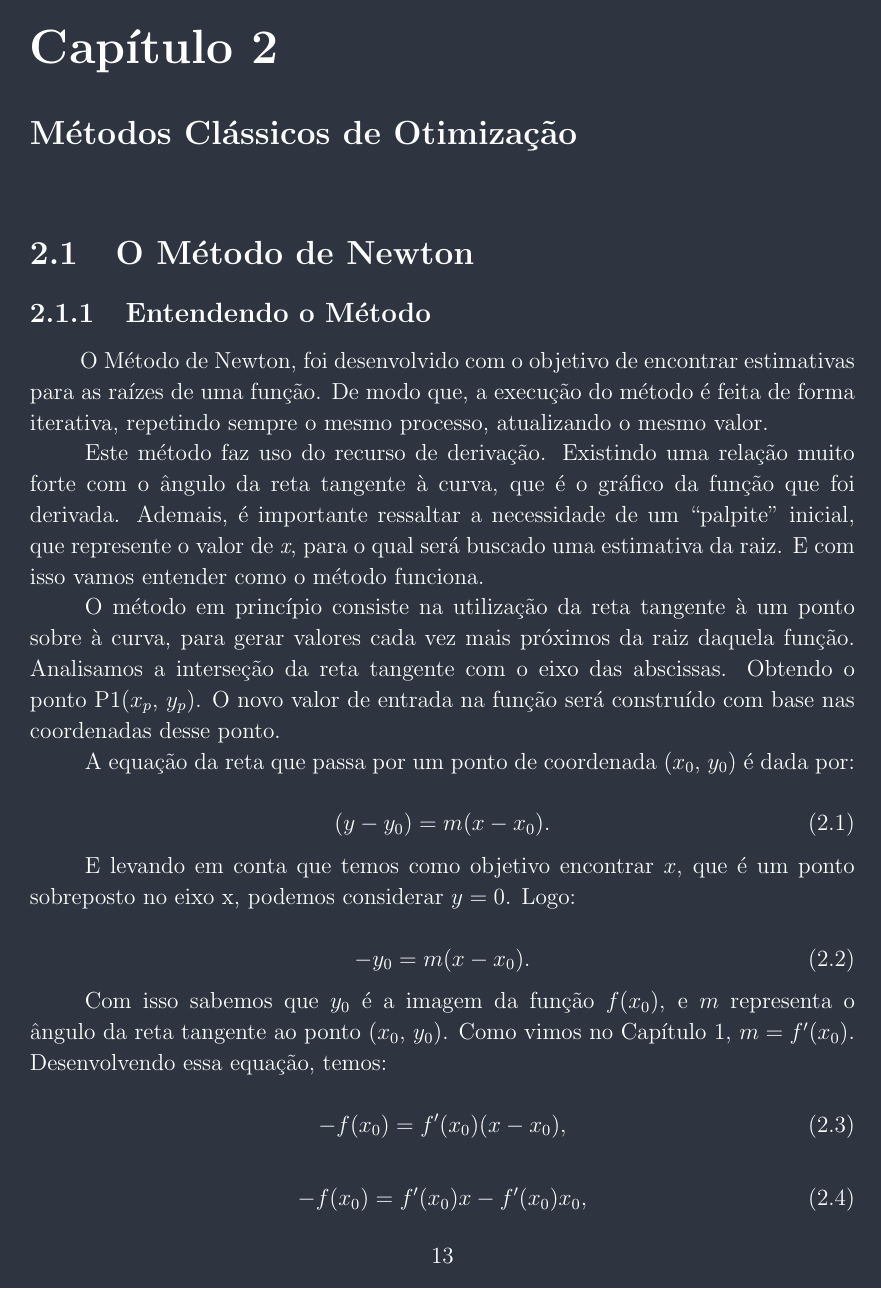
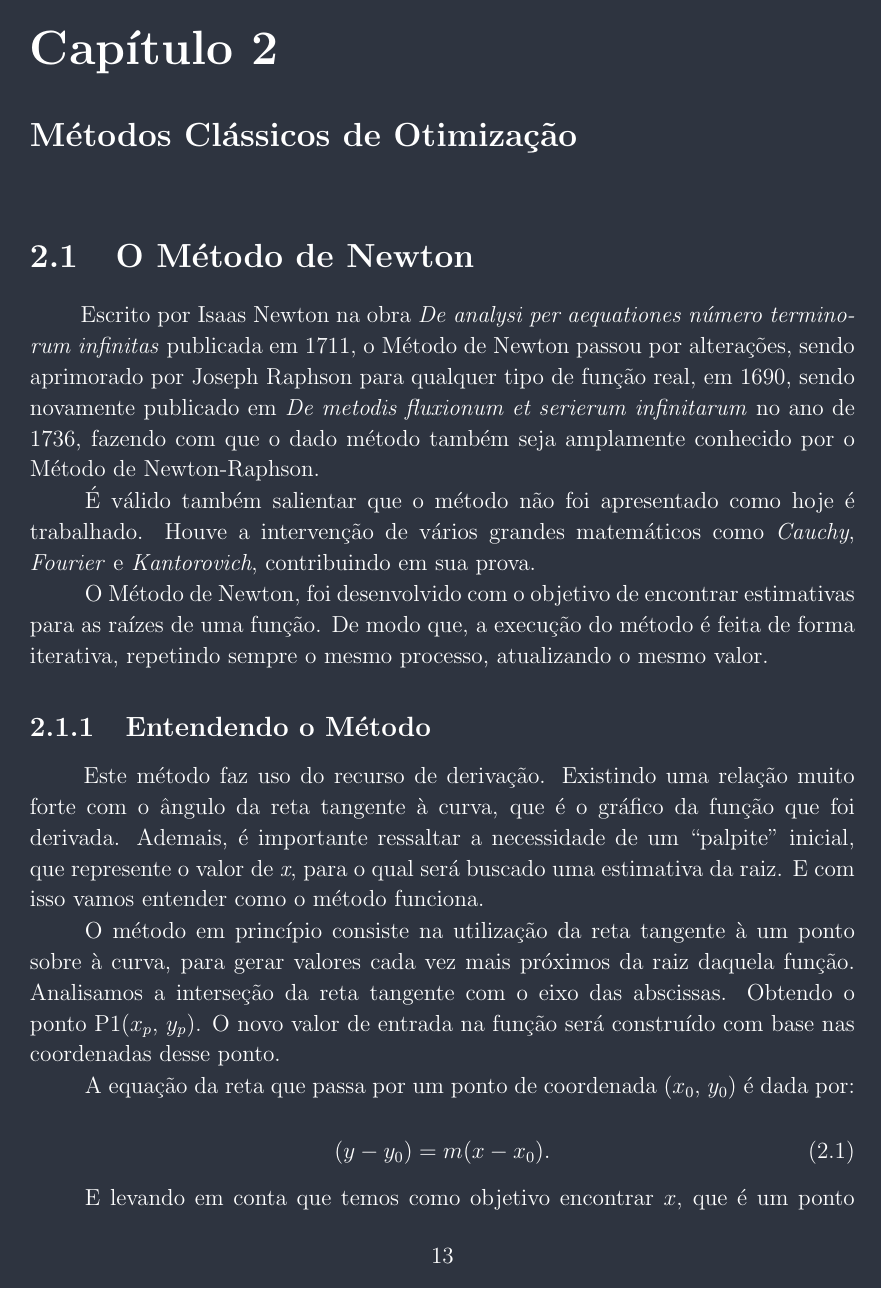
Before and after one commit to Sekva/otimizacao, a LaTeX book (Relatorio.tex, which reads Capitulo2(Relatorio).tex): page 13 of 29 before the commit and page 13 of 31 after it. Compiled offline with pdfLaTeX.

Commit message:
Adicionando introdução ao cap2

```diff
--- a/Capitulo2(Relatorio).tex
+++ b/Capitulo2(Relatorio).tex
@@ -10,17 +10,26 @@
 
 \section{{O Método de Newton}}
 
-% TODO: Adicionar texto entre o início do cap e início da sessao
-% Talvez falar sobre newton, sobre a criação do método, e tals
-% Fazer a introdução
+\hspace{0.8cm}
+Escrito por Isaas Newton na obra \textit{De analysi per aequationes número
+terminorum infinitas} publicada em 1711, o Método de Newton passou por
+alterações, sendo aprimorado por Joseph Raphson para qualquer tipo de função
+real, em 1690, sendo novamente publicado em \textit{De metodis fluxionum et
+serierum infinitarum} no ano de 1736, fazendo com que o dado método também seja
+amplamente conhecido por o Método de Newton-Raphson.
+
+É válido também salientar que o método não foi apresentado como hoje é
+trabalhado. Houve a intervenção de vários grandes matemáticos como
+\textit{Cauchy}, \textit{Fourier} e \textit{Kantorovich}, contribuindo em sua
+prova.
+
+O Método de Newton, foi desenvolvido com o objetivo de encontrar estimativas
+para as raízes de uma função. De modo que, a execução do método é feita de
+forma iterativa, repetindo sempre o mesmo processo, atualizando o mesmo valor.
 
 \subsection{Entendendo o Método}
 
 \hspace{0.8cm}
-O Método de Newton, foi desenvolvido com o objetivo de encontrar estimativas
-para as raízes de uma função. De modo que, a execução do método é feita de
-forma iterativa, repetindo sempre o mesmo processo, atualizando o mesmo valor.
-
 Este método faz uso do recurso de derivação. Existindo uma relação muito
 forte com o ângulo da reta tangente à curva, que é o gráfico da função que
 foi derivada. Ademais, é importante ressaltar a necessidade de um ``palpite''
```
Also changed, not shown: saida/Relatorio.pdf, Capitulo2(Relatorio).tex (6 more changed lines).
